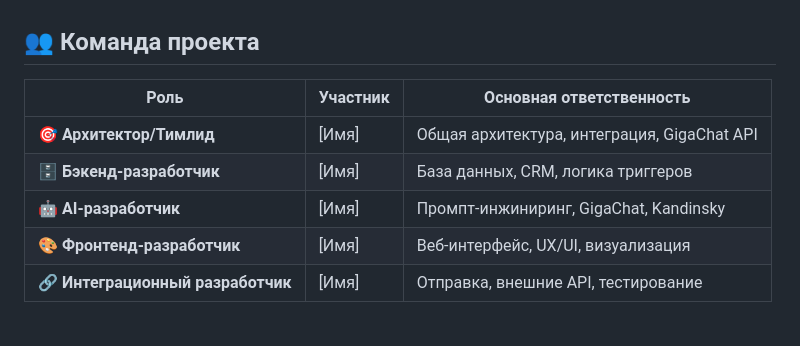
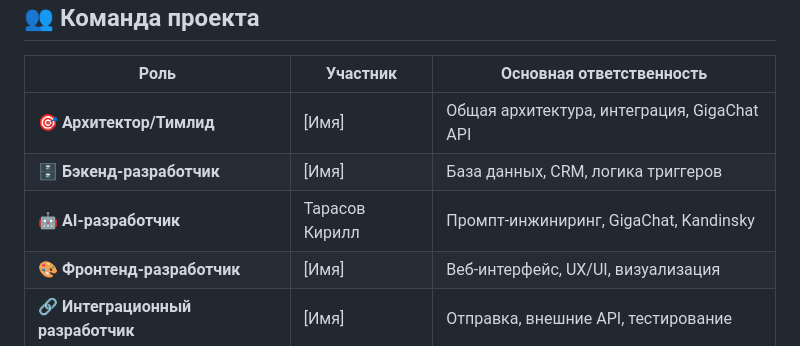
Before and after one commit to Vexen100/sber_congratulations_agent, a Markdown page: README.md, the part around the change. Drawn GitHub-style.

```diff
--- a/README.md
+++ b/README.md
@@ -218,7 +218,7 @@ DEFAULT_TONE=дружеский          # Тон по умолчанию
 |------|----------|--------------------------|
 | 🎯 **Архитектор/Тимлид** | [Имя] | Общая архитектура, интеграция, GigaChat API |
 | 🗄️ **Бэкенд-разработчик** | [Имя] | База данных, CRM, логика триггеров |
-| 🤖 **AI-разработчик** | [Имя] | Промпт-инжиниринг, GigaChat, Kandinsky |
+| 🤖 **AI-разработчик** | Тарасов Кирилл | Промпт-инжиниринг, GigaChat, Kandinsky |
 | 🎨 **Фронтенд-разработчик** | [Имя] | Веб-интерфейс, UX/UI, визуализация |
 | 🔗 **Интеграционный разработчик** | [Имя] | Отправка, внешние API, тестирование |
 
```
